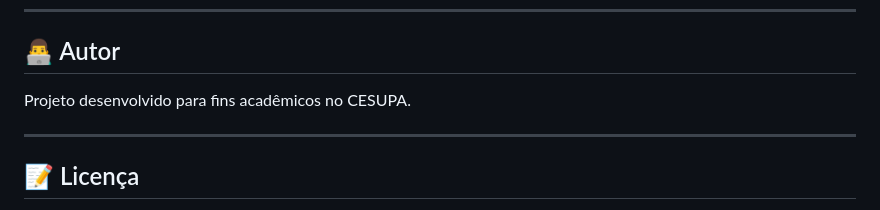
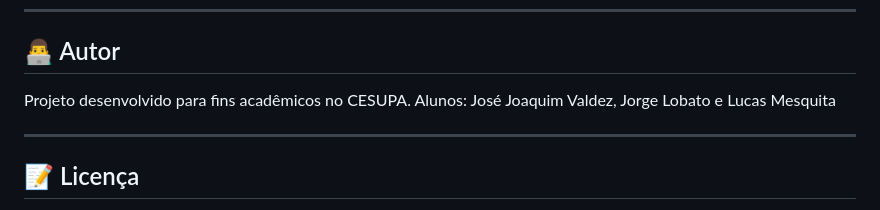
Before and after one commit to jjvaldezzzzz/Otimizacao-do-Tempo-de-Estudo-por-Derivadas, a Markdown page: README.md, the part around one of its changes. GitHub-like rendering.

```diff
--- a/README.md
+++ b/README.md
@@ -129,6 +129,7 @@ O resultado aparece em um cartão verde explicando:
 
 ## 👨‍💻 Autor
 Projeto desenvolvido para fins acadêmicos no CESUPA.
+Alunos: José Joaquim Valdez, Jorge Lobato e Lucas Mesquita
 
 ---
 
```
Also changed, not shown: other parts of README.md (+1 -1 lines).
